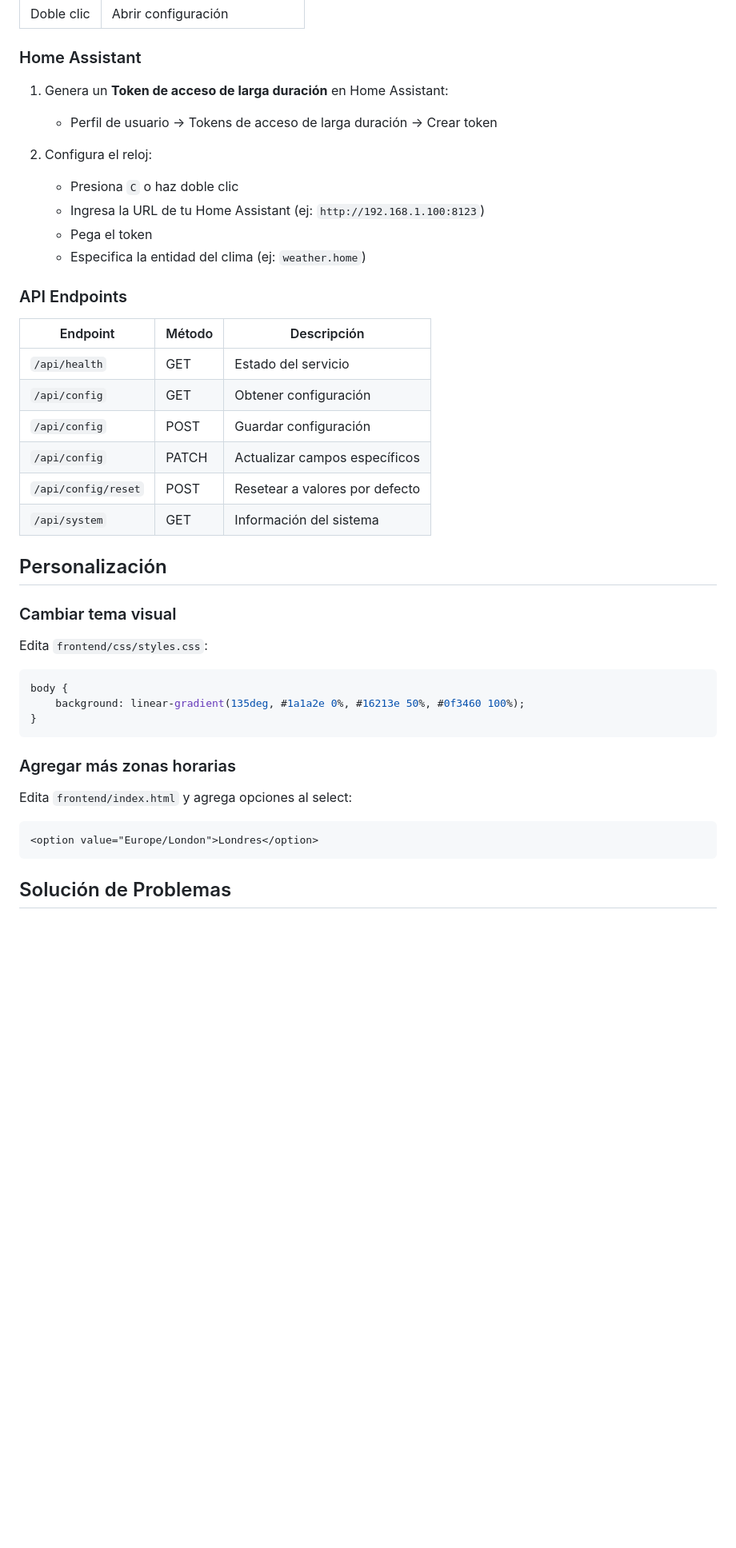
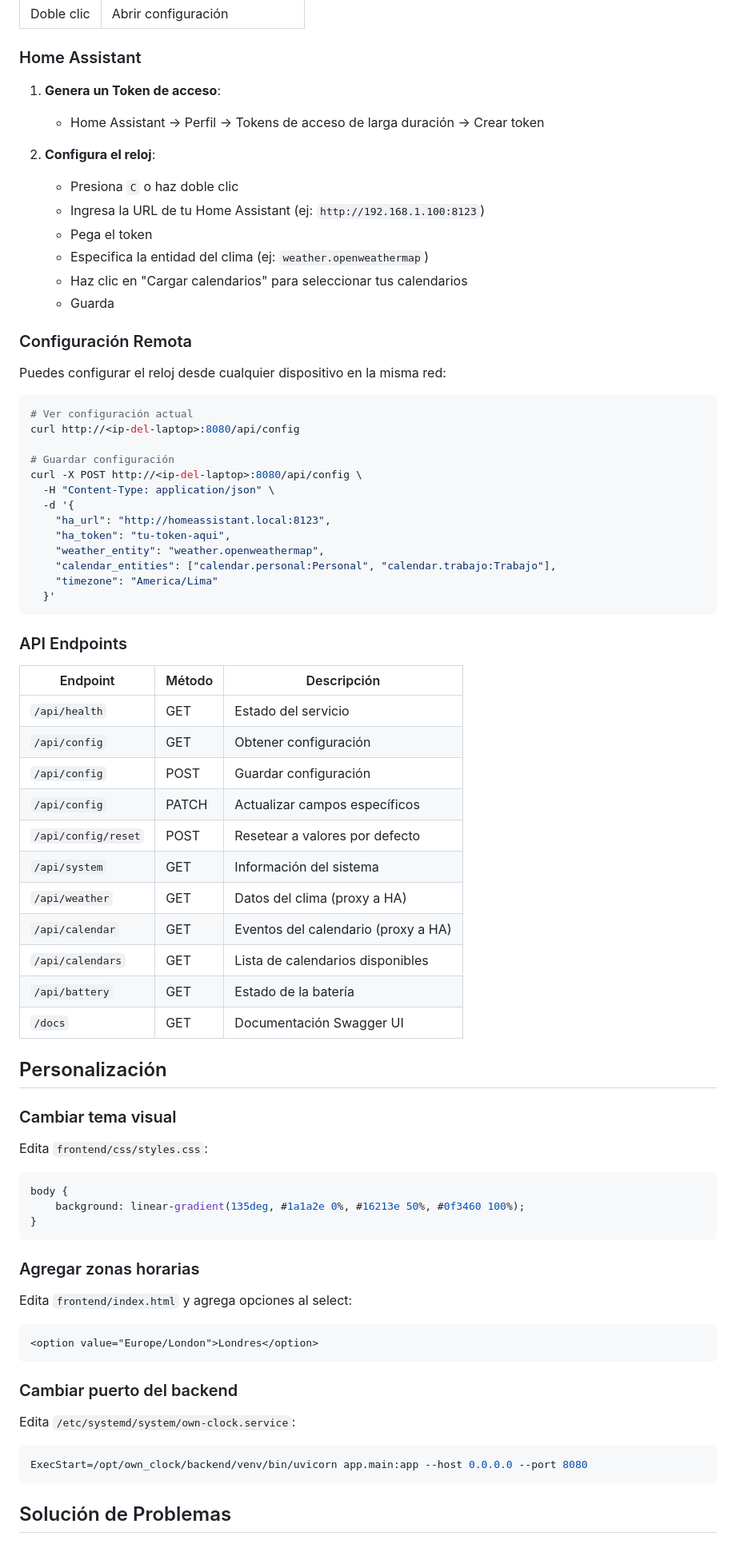
Before and after one commit to Jamp/MyOwnClock, a Markdown page: README.md, the part around one of its changes. Shown at 80% size. Rendered like a GitHub page; blank space fills up the shorter version.

````diff
--- a/README.md
+++ b/README.md
@@ -93,14 +124,36 @@ own_clock/
 
 ### Home Assistant
 
-1. Genera un **Token de acceso de larga duración** en Home Assistant:
-   - Perfil de usuario → Tokens de acceso de larga duración → Crear token
+1. **Genera un Token de acceso**:
+   - Home Assistant → Perfil → Tokens de acceso de larga duración → Crear token
 
-2. Configura el reloj:
+2. **Configura el reloj**:
    - Presiona `C` o haz doble clic
    - Ingresa la URL de tu Home Assistant (ej: `http://192.168.1.100:8123`)
    - Pega el token
-   - Especifica la entidad del clima (ej: `weather.home`)
+   - Especifica la entidad del clima (ej: `weather.openweathermap`)
+   - Haz clic en "Cargar calendarios" para seleccionar tus calendarios
+   - Guarda
+
+### Configuración Remota
+
+Puedes configurar el reloj desde cualquier dispositivo en la misma red:
+
+```bash
+# Ver configuración actual
+curl http://<ip-del-laptop>:8080/api/config
+
+# Guardar configuración
+curl -X POST http://<ip-del-laptop>:8080/api/config \
+  -H "Content-Type: application/json" \
+  -d '{
+    "ha_url": "http://homeassistant.local:8123",
+    "ha_token": "tu-token-aqui",
+    "weather_entity": "weather.openweathermap",
+    "calendar_entities": ["calendar.personal:Personal", "calendar.trabajo:Trabajo"],
+    "timezone": "America/Lima"
+  }'
+```
 
 ### API Endpoints
 
@@ -112,6 +165,11 @@ own_clock/
 | `/api/config` | PATCH | Actualizar campos específicos |
 | `/api/config/reset` | POST | Resetear a valores por defecto |
 | `/api/system` | GET | Información del sistema |
+| `/api/weather` | GET | Datos del clima (proxy a HA) |
+| `/api/calendar` | GET | Eventos del calendario (proxy a HA) |
+| `/api/calendars` | GET | Lista de calendarios disponibles |
+| `/api/battery` | GET | Estado de la batería |
+| `/docs` | GET | Documentación Swagger UI |
 
 ## Personalización
 
@@ -125,7 +183,7 @@ body {
 }
 ```
 
-### Agregar más zonas horarias
+### Agregar zonas horarias
 
 Edita `frontend/index.html` y agrega opciones al select:
 
@@ -133,6 +191,14 @@ Edita `frontend/index.html` y agrega opciones al select:
 <option value="Europe/London">Londres</option>
 ```
 
+### Cambiar puerto del backend
+
+Edita `/etc/systemd/system/own-clock.service`:
+
+```ini
+ExecStart=/opt/own_clock/backend/venv/bin/uvicorn app.main:app --host 0.0.0.0 --port 8080
+```
+
 ## Solución de Problemas
 
 ### El clima no carga
````
Also changed, not shown: other parts of README.md (+102 -35 lines).
